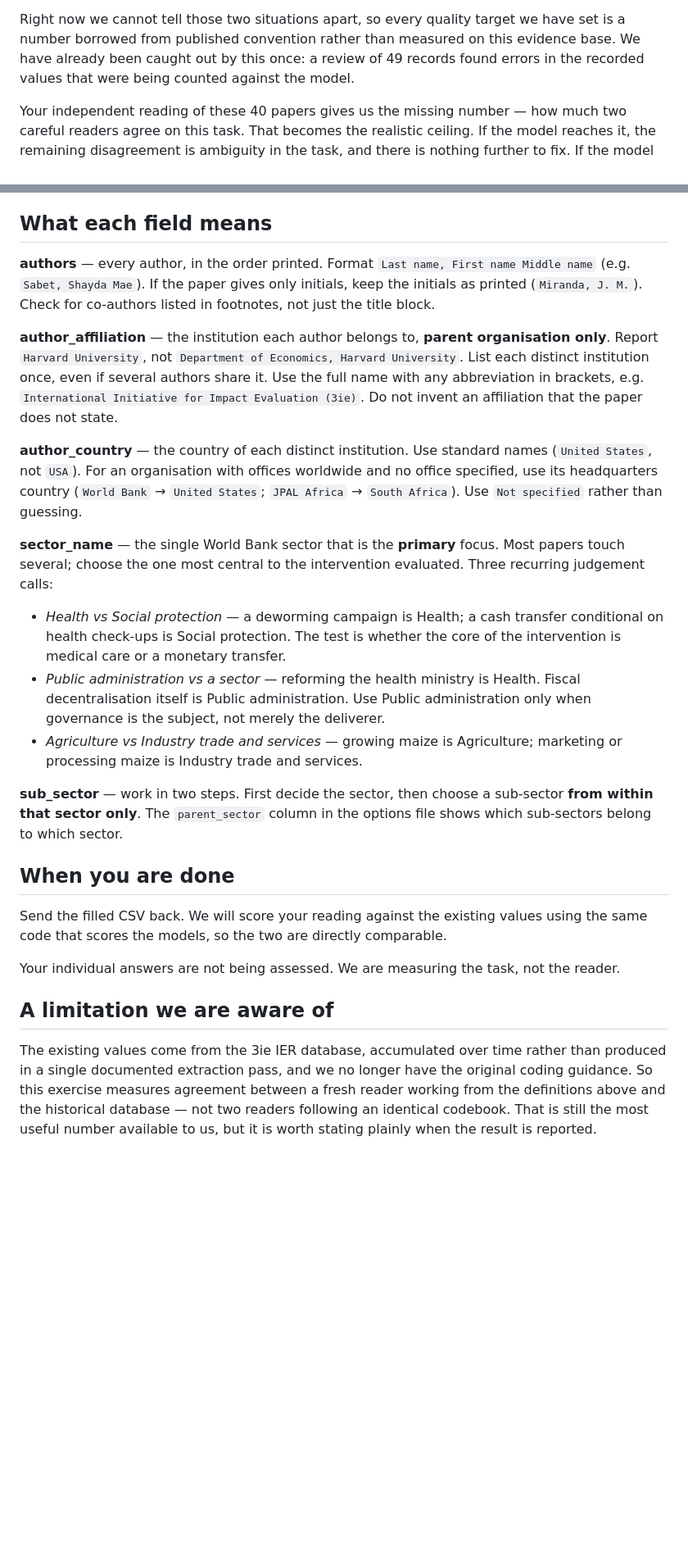
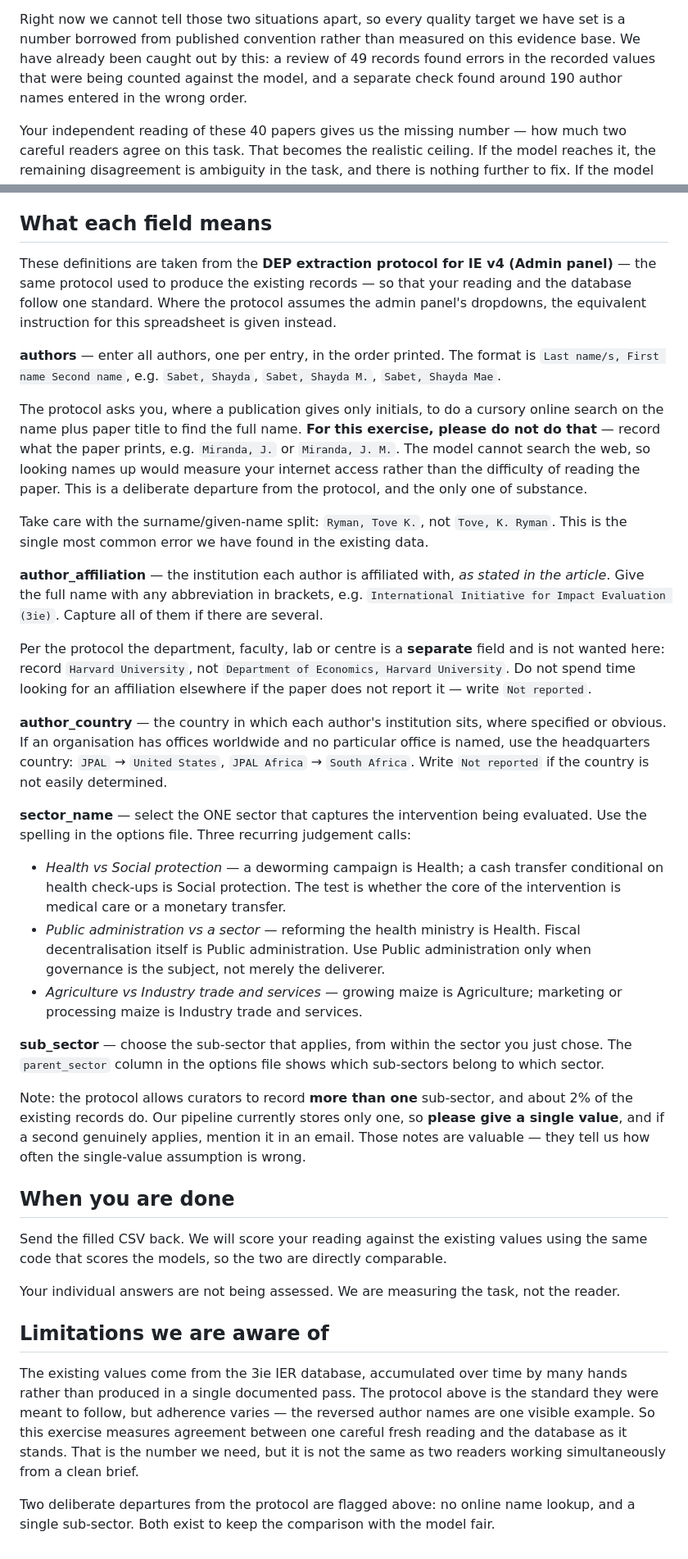
Before and after one commit to lsempe77/promptlab, a Markdown page: backend/scripts/curator_instructions.md, 2 parts joined by grey strips. Shown at 82% size. Drawn GitHub-style; blank space fills up the shorter version.

Commit message:
Base the curator brief on the 3ie protocol, not the model's prompt
The brief was written from fields.py -- i.e. from what we tell the model --
and stated that the original coding guidance no longer existed. It does:
docs/DEP extraction protocol for IE v4- Admin panel.xlsx is the standard the
existing records were coded against. Measuring a second reader against a
different brief would have measured the brief, not the task.

Definitions now come from the protocol. Two departures are flagged in the
document rather than left implicit:

  - The protocol tells curators to search online for an author's full name
    when a paper prints only initials. We ask the second reader NOT to. The
    model cannot search the web, so following it would measure the reader's
    internet access rather than the difficulty of reading the paper.
  - The protocol allows multiple sub-sectors and ~2% of records use that. Our
    pipeline stores one, so we ask for a single value and for a note when a
    second genuinely applies -- which also tells us how often the single-value
    assumption is wrong.

Also warns about the surname/given-name split, the most common error in the
existing data (~190 names across 162 records), and replaces the claim that the
guidance was lost with the real limitation: the database was accumulated by
many hands and adherence to the protocol varies.

```diff
--- a/backend/scripts/curator_instructions.md
+++ b/backend/scripts/curator_instructions.md
@@ -15,8 +15,9 @@ wrong — it may be doing exactly what a second human would do.
 
 Right now we cannot tell those two situations apart, so every quality target we have set is a
 number borrowed from published convention rather than measured on this evidence base. We have
-already been caught out by this once: a review of 49 records found errors in the recorded values
-that were being counted against the model.
+already been caught out by this: a review of 49 records found errors in the recorded values that
+were being counted against the model, and a separate check found around 190 author names entered
+in the wrong order.
 
 Your independent reading of these 40 papers gives us the missing number — how much two careful
 readers agree on this task. That becomes the realistic ceiling. If the model reaches it, the
@@ -50,24 +51,39 @@ Leave `record_id`, `title` and `md_file` untouched — they link your reading ba
 
 ## What each field means
 
-**authors** — every author, in the order printed. Format `Last name, First name Middle name`
-(e.g. `Sabet, Shayda Mae`). If the paper gives only initials, keep the initials as printed
-(`Miranda, J. M.`). Check for co-authors listed in footnotes, not just the title block.
+These definitions are taken from the **DEP extraction protocol for IE v4 (Admin panel)** — the
+same protocol used to produce the existing records — so that your reading and the database follow
+one standard. Where the protocol assumes the admin panel's dropdowns, the equivalent instruction
+for this spreadsheet is given instead.
 
-**author_affiliation** — the institution each author belongs to, **parent organisation only**.
-Report `Harvard University`, not `Department of Economics, Harvard University`. List each distinct
-institution once, even if several authors share it. Use the full name with any abbreviation in
-brackets, e.g. `International Initiative for Impact Evaluation (3ie)`. Do not invent an
-affiliation that the paper does not state.
+**authors** — enter all authors, one per entry, in the order printed. The format is
+`Last name/s, First name Second name`, e.g. `Sabet, Shayda`, `Sabet, Shayda M.`,
+`Sabet, Shayda Mae`.
 
-**author_country** — the country of each distinct institution. Use standard names
-(`United States`, not `USA`). For an organisation with offices worldwide and no office specified,
-use its headquarters country (`World Bank` → `United States`; `JPAL Africa` → `South Africa`).
-Use `Not specified` rather than guessing.
+The protocol asks you, where a publication gives only initials, to do a cursory online search on
+the name plus paper title to find the full name. **For this exercise, please do not do that** —
+record what the paper prints, e.g. `Miranda, J.` or `Miranda, J. M.`. The model cannot search the
+web, so looking names up would measure your internet access rather than the difficulty of reading
+the paper. This is a deliberate departure from the protocol, and the only one of substance.
 
-**sector_name** — the single World Bank sector that is the **primary** focus. Most papers touch
-several; choose the one most central to the intervention evaluated. Three recurring judgement
-calls:
+Take care with the surname/given-name split: `Ryman, Tove K.`, not `Tove, K. Ryman`. This is the
+single most common error we have found in the existing data.
+
+**author_affiliation** — the institution each author is affiliated with, *as stated in the
+article*. Give the full name with any abbreviation in brackets, e.g.
+`International Initiative for Impact Evaluation (3ie)`. Capture all of them if there are several.
+
+Per the protocol the department, faculty, lab or centre is a **separate** field and is not wanted
+here: record `Harvard University`, not `Department of Economics, Harvard University`. Do not spend
+time looking for an affiliation elsewhere if the paper does not report it — write `Not reported`.
+
+**author_country** — the country in which each author's institution sits, where specified or
+obvious. If an organisation has offices worldwide and no particular office is named, use the
+headquarters country: `JPAL` → `United States`, `JPAL Africa` → `South Africa`. Write
+`Not reported` if the country is not easily determined.
+
+**sector_name** — select the ONE sector that captures the intervention being evaluated. Use the
+spelling in the options file. Three recurring judgement calls:
 
 - *Health vs Social protection* — a deworming campaign is Health; a cash transfer conditional on
   health check-ups is Social protection. The test is whether the core of the intervention is
@@ -78,9 +94,13 @@ calls:
 - *Agriculture vs Industry trade and services* — growing maize is Agriculture; marketing or
   processing maize is Industry trade and services.
 
-**sub_sector** — work in two steps. First decide the sector, then choose a sub-sector **from
-within that sector only**. The `parent_sector` column in the options file shows which sub-sectors
-belong to which sector.
+**sub_sector** — choose the sub-sector that applies, from within the sector you just chose. The
+`parent_sector` column in the options file shows which sub-sectors belong to which sector.
+
+Note: the protocol allows curators to record **more than one** sub-sector, and about 2% of the
+existing records do. Our pipeline currently stores only one, so **please give a single value**,
+and if a second genuinely applies, mention it in an email. Those notes are valuable — they tell us
+how often the single-value assumption is wrong.
 
 ## When you are done
 
@@ -89,10 +109,13 @@ code that scores the models, so the two are directly comparable.
 
 Your individual answers are not being assessed. We are measuring the task, not the reader.
 
-## A limitation we are aware of
+## Limitations we are aware of
 
-The existing values come from the 3ie IER database, accumulated over time rather than produced in
-a single documented extraction pass, and we no longer have the original coding guidance. So this
-exercise measures agreement between a fresh reader working from the definitions above and the
-historical database — not two readers following an identical codebook. That is still the most
-useful number available to us, but it is worth stating plainly when the result is reported.
+The existing values come from the 3ie IER database, accumulated over time by many hands rather
+than produced in a single documented pass. The protocol above is the standard they were meant to
+follow, but adherence varies — the reversed author names are one visible example. So this exercise
+measures agreement between one careful fresh reading and the database as it stands. That is the
+number we need, but it is not the same as two readers working simultaneously from a clean brief.
+
+Two deliberate departures from the protocol are flagged above: no online name lookup, and a single
+sub-sector. Both exist to keep the comparison with the model fair.
```
